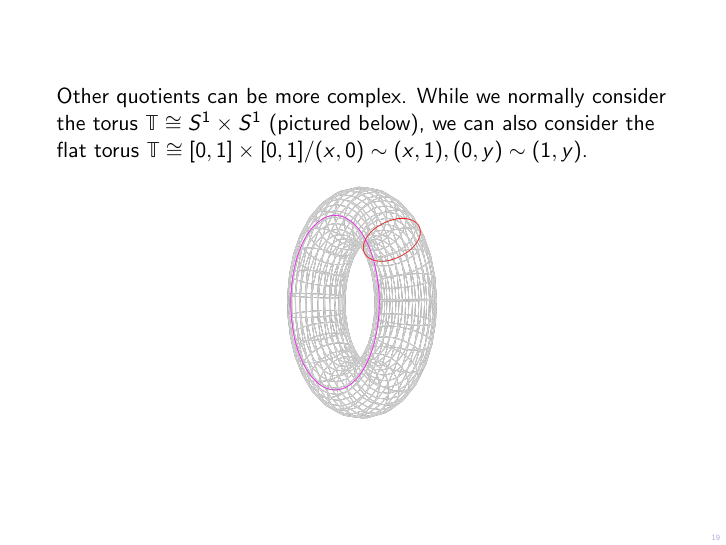
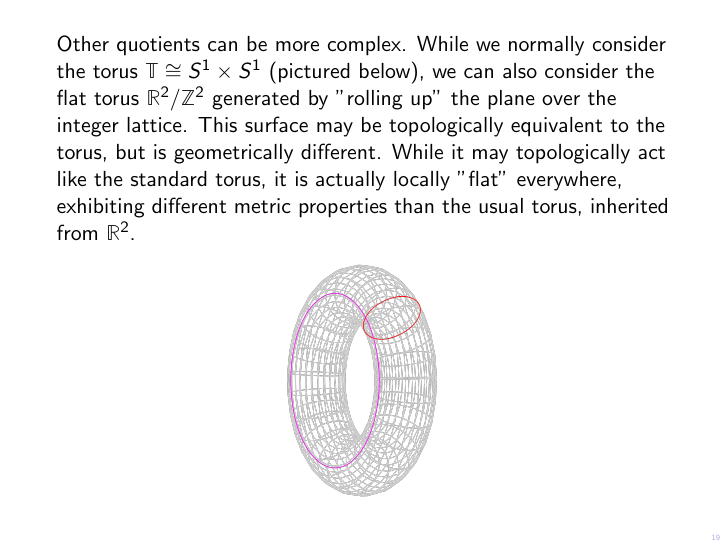
Before and after one commit to cohomolo-gy/Hulk-Smash, LaTeX slides (Smash.tex): page 19 of 55. Compiled offline with pdfLaTeX.

Commit message:
make the intention of hte torus slide more clear

```diff
--- a/Smash.tex
+++ b/Smash.tex
@@ -223,7 +223,7 @@ we can think of this as a pair of a geometric object and a base point \mred{(A,
 
 \frame
 {
-	Other quotients can be more complex. While we normally consider the torus $\mathbb{T} \cong S^1 \times S^1$ (pictured below), we can also consider the flat torus $\mathbb{T}  \cong [0,1] \times [0,1] / (x,0) \sim (x,1), (0, y) \sim (1, y)$.
+	Other quotients can be more complex. While we normally consider the torus $\mathbb{T} \cong S^1 \times S^1$ (pictured below), we can also consider the flat torus $\mathbb{R}^2 / \mathbb{Z}^2$ generated by "rolling up" the plane over the integer lattice. This surface may be topologically equivalent to the torus, but is geometrically different. While it may topologically act like the standard torus, it is actually locally "flat" everywhere, exhibiting different metric properties than the usual torus, inherited from $\mathbb{R}^2$.
 
 	\begin{center}
 		\includegraphics[scale=0.1]{torus_skeleton}
```
Also changed, not shown: Smash.pdf, 5 other files.
